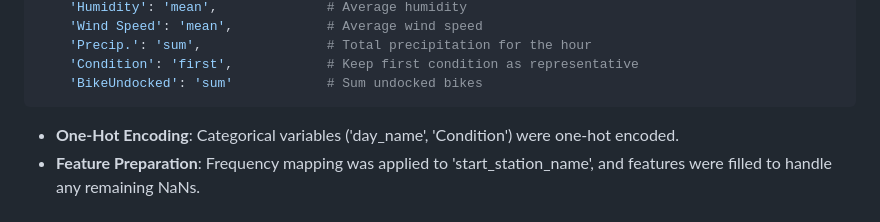
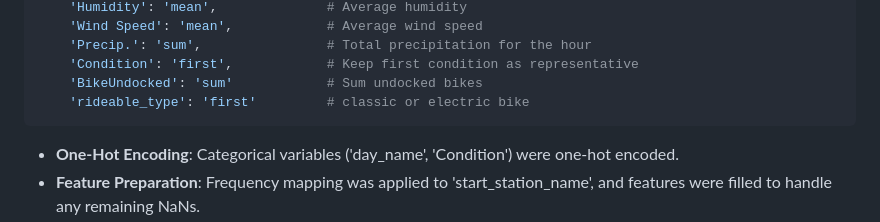
Before and after one commit to MLOps-BlueBikes/PedalPulse, a Markdown page: Bias/README.md, the part around the change. Rendered like a GitHub page.

````diff
--- a/Bias/README.md
+++ b/Bias/README.md
@@ -22,6 +22,7 @@ hourly_station_data = data_cleaned.groupby('start_station_name').resample('h').a
     'Precip.': 'sum',                # Total precipitation for the hour
     'Condition': 'first',            # Keep first condition as representative
     'BikeUndocked': 'sum'            # Sum undocked bikes
+    'rideable_type': 'first'         # classic or electric bike
 ```
 
 - **One-Hot Encoding**: Categorical variables ('day_name', 'Condition') were one-hot encoded.
````
